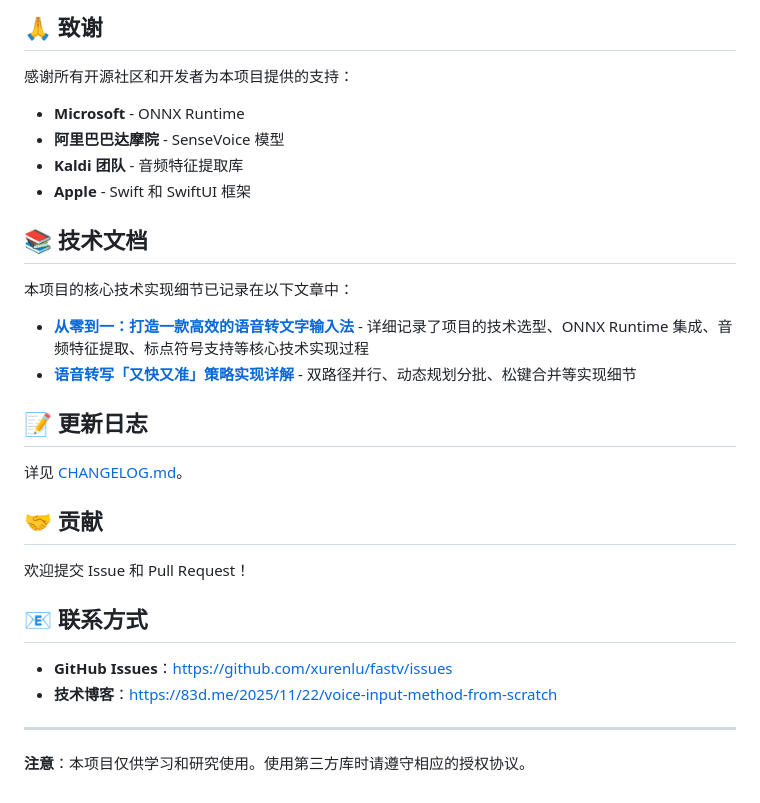
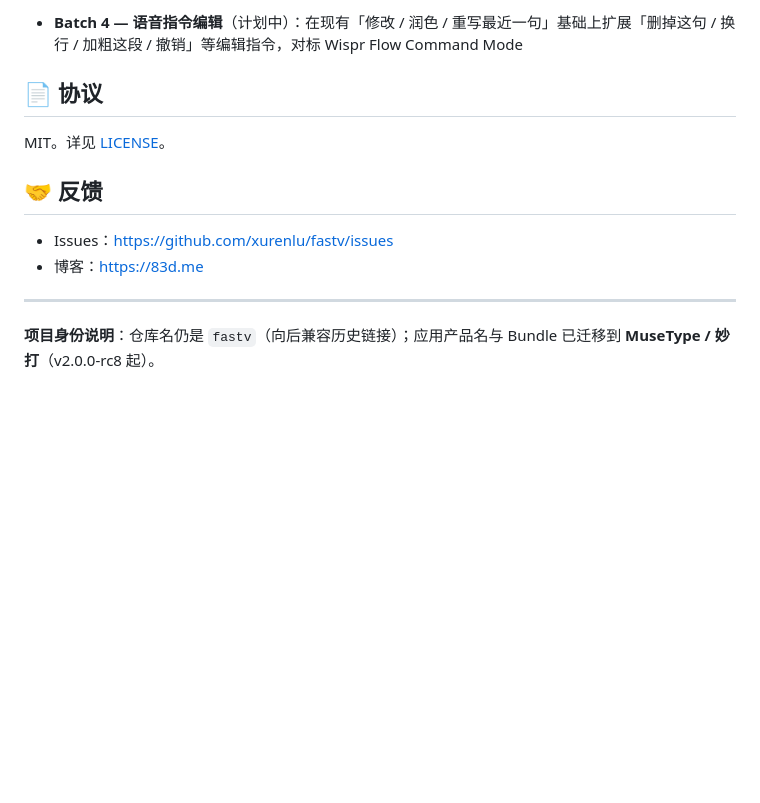
Before and after one commit to xurenlu/fastv, a Markdown page: README.md, the part around one of its changes. Drawn GitHub-style; blank space fills up the shorter version.

```diff
--- a/README.md
+++ b/README.md
@@ -134,33 +126,15 @@ cd stt-api && pip install -r requirements.txt && python stt_api.py --port 50002
 
-## 🙏 致谢
+- **Batch 4 — 语音指令编辑**（计划中）：在现有「修改 / 润色 / 重写最近一句」基础上扩展「删掉这句 / 换行 / 加粗这段 / 撤销」等编辑指令，对标 Wispr Flow Command Mode
 
-感谢所有开源社区和开发者为本项目提供的支持：
+## 📄 协议
 
-- **Microsoft** - ONNX Runtime
-- **阿里巴巴达摩院** - SenseVoice 模型
-- **Kaldi 团队** - 音频特征提取库
-- **Apple** - Swift 和 SwiftUI 框架
+MIT。详见 [LICENSE](LICENSE)。
 
-## 📚 技术文档
+## 🤝 反馈
 
-本项目的核心技术实现细节已记录在以下文章中：
-
-- **[从零到一：打造一款高效的语音转文字输入法](https://83d.me/2025/11/22/voice-input-method-from-scratch)** - 详细记录了项目的技术选型、ONNX Runtime 集成、音频特征提取、标点符号支持等核心技术实现过程
-- **[语音转写「又快又准」策略实现详解](docs/语音转写快准策略实现详解.md)** - 双路径并行、动态规划分批、松键合并等实现细节
-
-## 📝 更新日志
-
-详见 [CHANGELOG.md](CHANGELOG.md)。
-
-## 🤝 贡献
-
-欢迎提交 Issue 和 Pull Request！
-
-## 📧 联系方式
-
-- **GitHub Issues**：https://github.com/xurenlu/fastv/issues
-- **技术博客**：https://83d.me/2025/11/22/voice-input-method-from-scratch
+- Issues：https://github.com/xurenlu/fastv/issues
+- 博客：https://83d.me
 
 ---
 
-**注意**：本项目仅供学习和研究使用。使用第三方库时请遵守相应的授权协议。
+**项目身份说明**：仓库名仍是 `fastv`（向后兼容历史链接）；应用产品名与 Bundle 已迁移到 **MuseType / 妙打**（v2.0.0-rc8 起）。
```
Also changed, not shown: other parts of README.md (+84 -92 lines).
